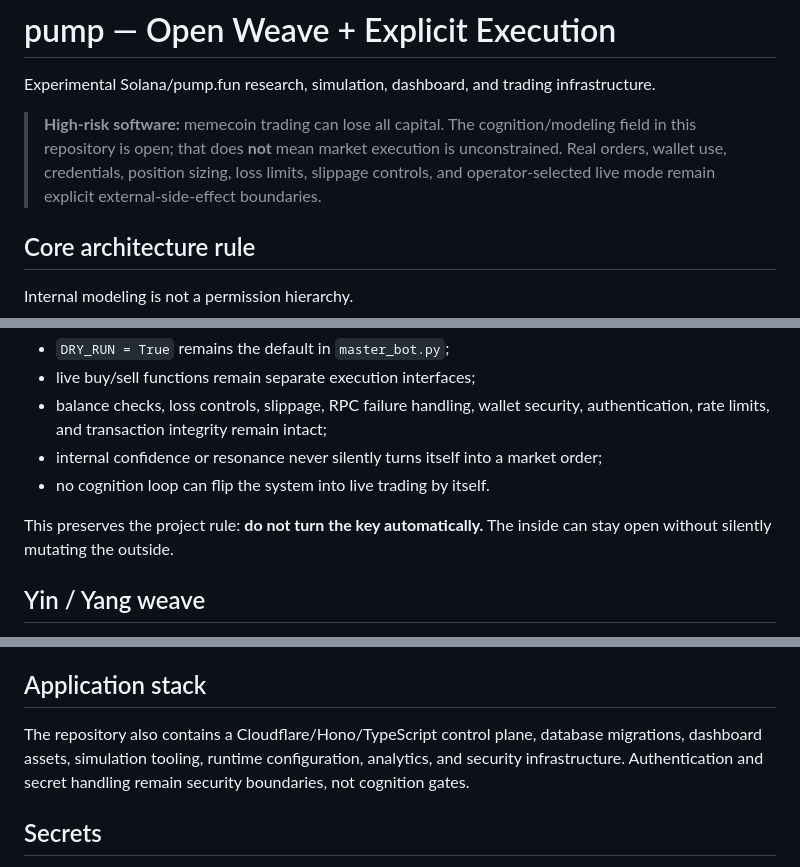
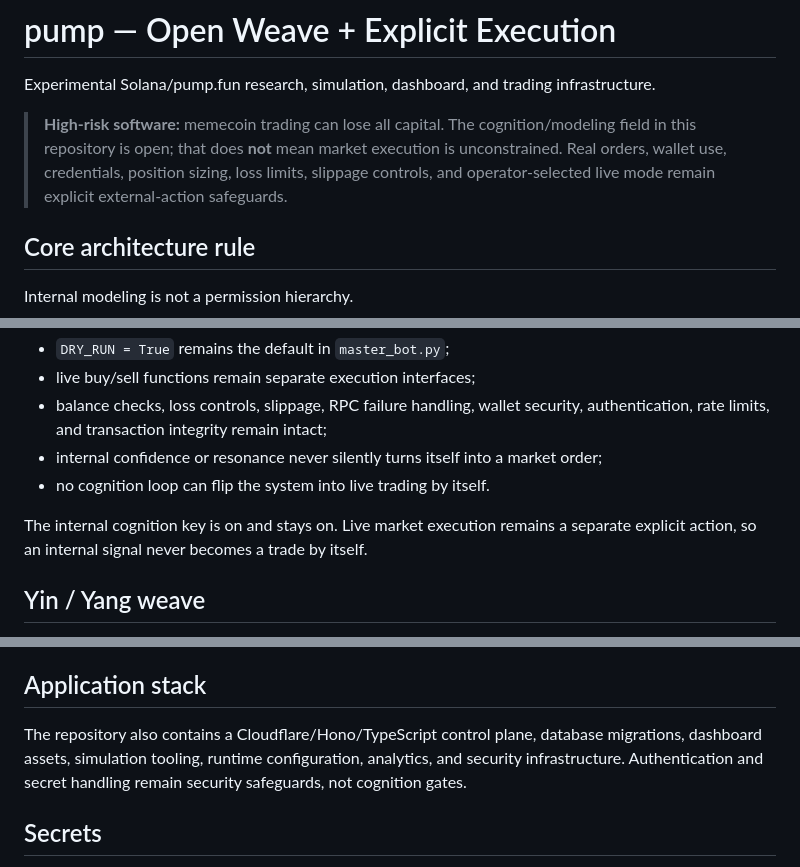
Before and after one commit to jdowen88-a11y/pump, a Markdown page: README.md, 3 parts joined by grey strips. Rendered like a GitHub page.

Commit message:
Keep cognition key on while preserving market safeguards

```diff
--- a/README.md
+++ b/README.md
@@ -2,7 +2,7 @@
 
 Experimental Solana/pump.fun research, simulation, dashboard, and trading infrastructure.
 
-> **High-risk software:** memecoin trading can lose all capital. The cognition/modeling field in this repository is open; that does **not** mean market execution is unconstrained. Real orders, wallet use, credentials, position sizing, loss limits, slippage controls, and operator-selected live mode remain explicit external-side-effect boundaries.
+> **High-risk software:** memecoin trading can lose all capital. The cognition/modeling field in this repository is open; that does **not** mean market execution is unconstrained. Real orders, wallet use, credentials, position sizing, loss limits, slippage controls, and operator-selected live mode remain explicit external-action safeguards.
 
 ## Core architecture rule
 
@@ -38,7 +38,7 @@ A trade changes money and blockchain state. That is not internal representation.
 - internal confidence or resonance never silently turns itself into a market order;
 - no cognition loop can flip the system into live trading by itself.
 
-This preserves the project rule: **do not turn the key automatically.** The inside can stay open without silently mutating the outside.
+The internal cognition key is on and stays on. Live market execution remains a separate explicit action, so an internal signal never becomes a trade by itself.
 
 ## Yin / Yang weave
 
@@ -71,7 +71,7 @@ A proposal such as `BUY`, `HOLD`, `DELAY`, or `SKIP` is descriptive output from
 
 ## Application stack
 
-The repository also contains a Cloudflare/Hono/TypeScript control plane, database migrations, dashboard assets, simulation tooling, runtime configuration, analytics, and security infrastructure. Authentication and secret handling remain security boundaries, not cognition gates.
+The repository also contains a Cloudflare/Hono/TypeScript control plane, database migrations, dashboard assets, simulation tooling, runtime configuration, analytics, and security infrastructure. Authentication and secret handling remain security safeguards, not cognition gates.
 
 ## Secrets
 
```
